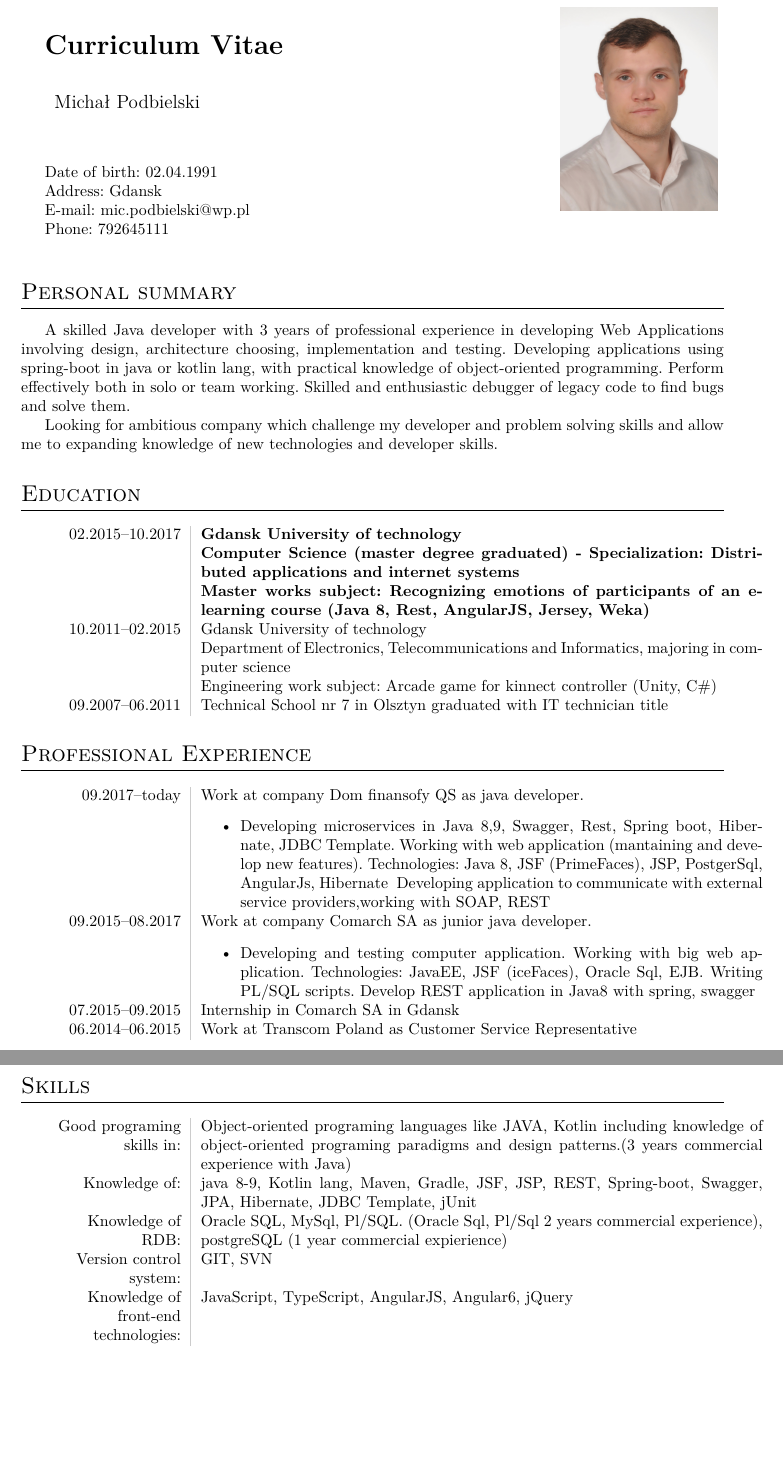
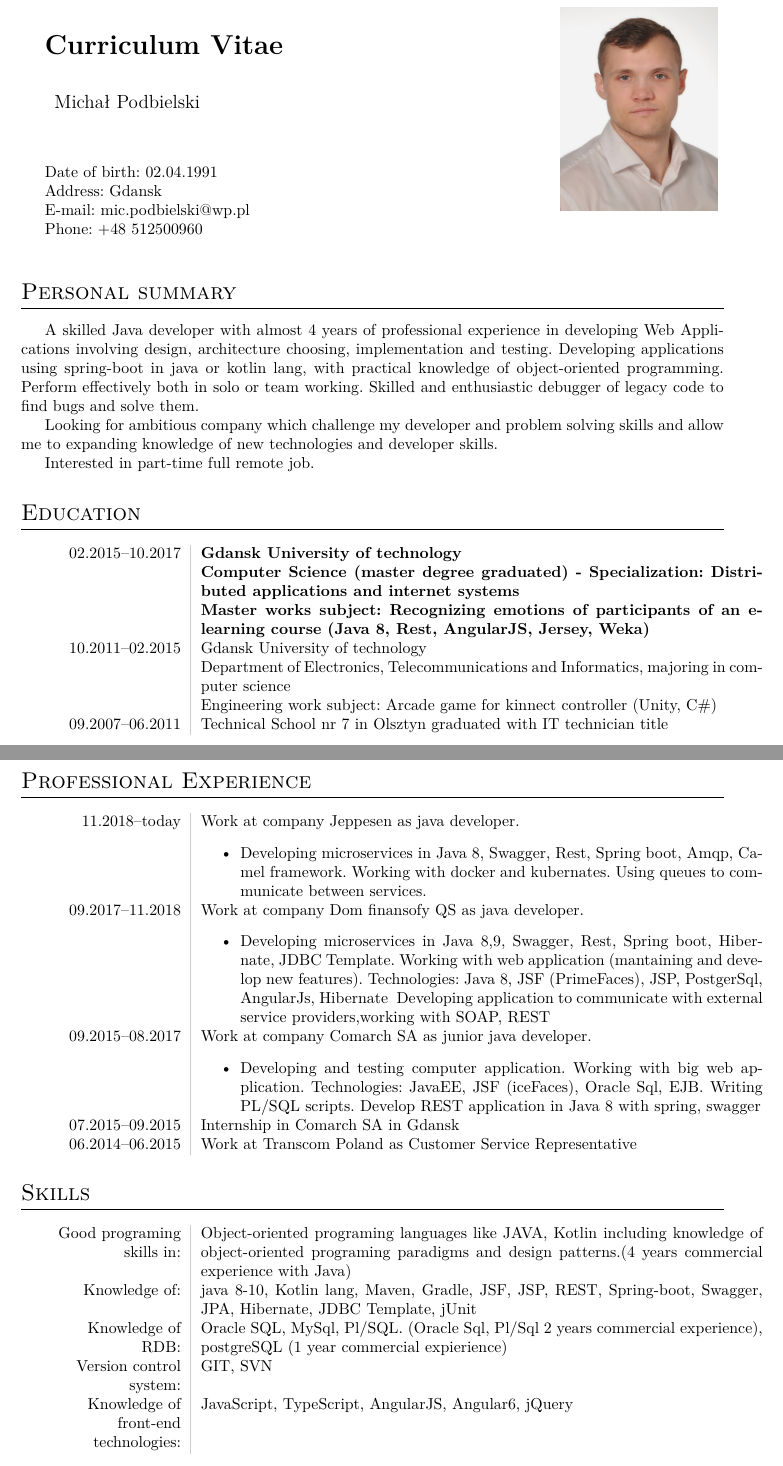
Before and after one commit to djmichol/my_CV_latex, a LaTeX CV (document.tex): two parts of pages 1 and 2 of 2, joined at a grey line, cut so that both start at the same text, the shorter picture padded with empty space. Compiled offline with pdfLaTeX.

Commit message:
new position and tel number

```diff
--- a/document.tex
+++ b/document.tex
@@ -31,14 +31,16 @@
 		\vspace{-1cm}Date of birth: 02.04.1991\\
 		Address:  Gdansk\\
 		E-mail:	mic.podbielski@wp.pl\\
-		Phone: 792645111\\
+		Phone: +48 512500960\\
 	\end{minipage}
 
 	\section*{Personal summary}
 
-		\indent A skilled Java developer with 3 years of professional experience in developing Web Applications involving design, architecture choosing, implementation and testing. Developing applications using spring-boot in java or kotlin lang, with practical knowledge of object-oriented programming. Perform effectively both in solo or team working. Skilled and enthusiastic debugger of legacy code to find bugs and solve them.
+		\indent A skilled Java developer with almost 4 years of professional experience in developing Web Applications involving design, architecture choosing, implementation and testing. Developing applications using spring-boot in java or kotlin lang, with practical knowledge of object-oriented programming. Perform effectively both in solo or team working. Skilled and enthusiastic debugger of legacy code to find bugs and solve them.
 
 		Looking for ambitious company which challenge my developer and problem solving skills and allow me to expanding knowledge of new technologies and developer skills.
+
+		Interested in part-time full remote job.
 	\section*{Education}
 	\begin{tabular}{L!{\VRule}R}
 		02.2015--10.2017&{\bf Gdansk University of technology \newline Computer Science (master degree graduated) - Specialization: Distributed applications and internet systems\newline
@@ -50,7 +52,13 @@
 	\end{tabular}
 	\section*{Professional Experience}
 	\begin{tabular}{L!{\VRule}R}
-		09.2017--today&{Work at company Dom finansofy QS as java developer.}
+		11.2018--today&{Work at company Jeppesen as java developer.}
+		\begin{itemize}
+			\item{Developing microservices in Java 8, Swagger, Rest, Spring boot, Amqp, Camel framework.}
+			{Working with docker and kubernates.}
+			{Using queues to communicate between services.}
+		\end{itemize}\\
+		09.2017--11.2018&{Work at company Dom finansofy QS as java developer.}
 			\begin{itemize}
 				\item{Developing microservices in Java 8,9, Swagger, Rest, Spring boot, Hibernate, JDBC Template.}
 				{Working with web application (mantaining and develop new features). Technologies: Java 8, JSF (PrimeFaces), JSP, PostgerSql, AngularJs, Hibernate }
@@ -61,15 +69,15 @@
 			\item{Developing and testing computer application.}
 			{Working with big web application. Technologies: JavaEE, JSF (iceFaces), Oracle Sql, EJB.}
 			{Writing PL/SQL scripts.}
-			{Develop REST application in Java8 with spring, swagger}
+			{Develop REST application in Java 8 with spring, swagger}
 		\end{itemize}\\
 		07.2015--09.2015&{Internship in Comarch SA in Gdansk}\\
 		06.2014--06.2015&{Work at Transcom Poland as Customer Service Representative}
 	\end{tabular}
 	\section*{Skills}
 	\begin{tabular}{L!{\VRule}R}
-		Good programing skills in:&Object-oriented programing languages like JAVA, Kotlin including knowledge of object-oriented programing paradigms and design patterns.(3 years commercial experience with Java)\\
-		Knowledge of:& java 8-9, Kotlin lang, Maven, Gradle, JSF, JSP, REST, Spring-boot, Swagger, JPA, Hibernate, JDBC Template, jUnit\\
+		Good programing skills in:&Object-oriented programing languages like JAVA, Kotlin including knowledge of object-oriented programing paradigms and design patterns.(4 years commercial experience with Java)\\
+		Knowledge of:& java 8-10, Kotlin lang, Maven, Gradle, JSF, JSP, REST, Spring-boot, Swagger, JPA, Hibernate, JDBC Template, jUnit\\
 		Knowledge of RDB:& Oracle SQL, MySql, Pl/SQL. (Oracle Sql, Pl/Sql 2 years commercial experience), postgreSQL (1 year commercial expierience) \\
 		Version control system:& GIT, SVN \\
 		Knowledge of front-end technologies:& JavaScript, TypeScript, AngularJS, Angular6, jQuery
```
